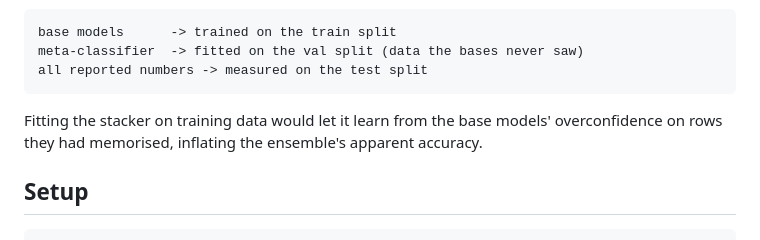
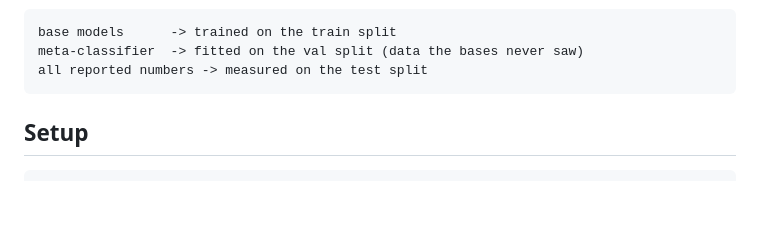
Before and after one commit to nishadmansoor/reverse-turing, a Markdown page: README.md, the part around one of its changes. Drawn GitHub-style; blank space fills up the shorter version.

````diff
--- a/README.md
+++ b/README.md
@@ -56,10 +53,6 @@ base models      -> trained on the train split
 meta-classifier  -> fitted on the val split (data the bases never saw)
 all reported numbers -> measured on the test split
 ```
-
-Fitting the stacker on training data would let it learn from the base models'
-overconfidence on rows they had memorised, inflating the ensemble's apparent
-accuracy.
 
 ## Setup
 
````
Also changed, not shown: other parts of README.md (+1 -28 lines).
